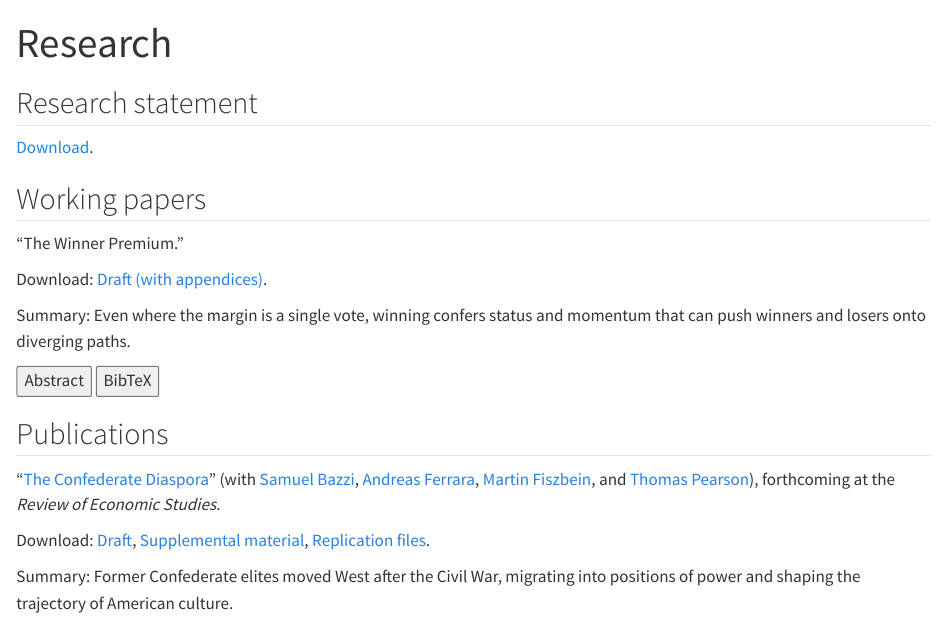
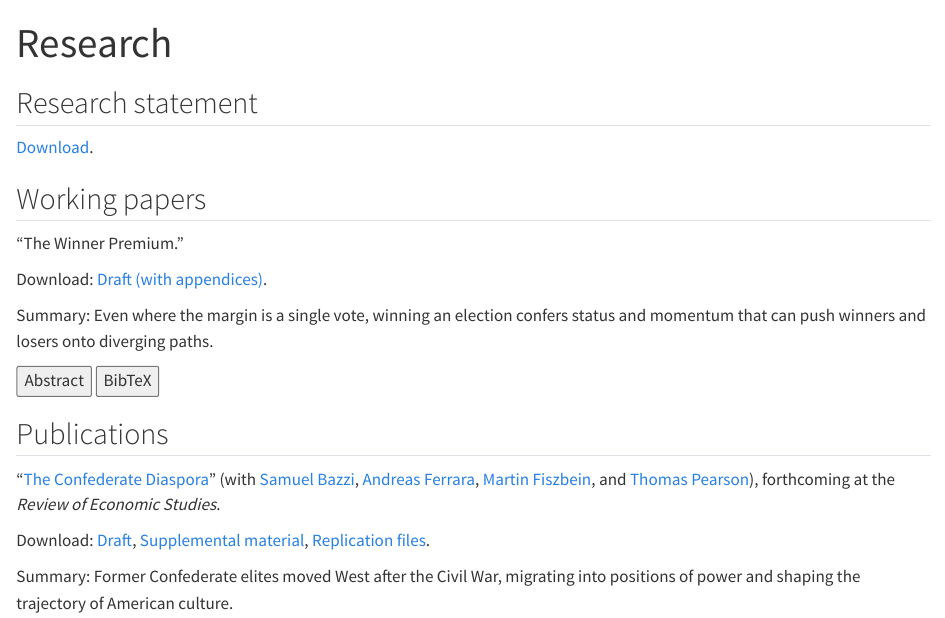
Before and after one commit to pat-testa/website, a Quarto document (research/index.qmd): the page in a window 1100 px wide, from its top. Rendered offline with R 4.5, knitr and Pandoc in place of Quarto, with nearby package versions.

Commit message:
Clarify summary text in index.qmd

```diff
--- a/research/index.qmd
+++ b/research/index.qmd
@@ -13,7 +13,7 @@ title: "Research"
 
 [Download: [Draft (with appendices)](../files/elections-political-investment.pdf).]{.links}
 
-[Summary: Even where the margin is a single vote, winning confers status and momentum that can push winners and losers onto diverging paths.]{.summary}
+[Summary: Even where the margin is a single vote, winning an election confers status and momentum that can push winners and losers onto diverging paths.]{.summary}
 
 <div class="actions"><button class="pill" type="button" aria-expanded="false" aria-controls="abs-elections-political-investment">Abstract</button><button class="pill" type="button" aria-expanded="false" aria-controls="bib-elections-political-investment">BibTeX</button></div>
 <div class="panels"><div class="panel" id="abs-elections-political-investment" hidden>Political actors often treat election outcomes as binary, regardless of the margin: winners celebrate and mobilize, losers mourn and withdraw. Even when rank conveys little information about underlying support, this asymmetric response can have consequences for political fortunes. This paper develops a framework in which the salience of rank---winning versus losing---leads to differential political investment, converting narrow and potentially arbitrary electoral outcomes into persistent political advantages. I study this winner premium using counties in presidential elections, where winning carries symbolic importance while affecting neither the national outcome nor any local office or policy. Focusing on a period of intense partisan realignment between 1940 and 1968, I find that counties where Democrats narrowly won the presidential vote subsequently saw pronounced increases in Democratic local officeholding and voter support. These effects operate through political investment, including voter-registration advertising, direct voter outreach, and civil-rights organizing, with the largest effects in urban, Black, and union areas. The findings suggest that elections do not merely reveal political support, but also direct the investment that helps produce it.</div><div class="panel" id="bib-elections-political-investment" hidden><button class="copy-bib" type="button">Copy</button><pre><code>@unpublished{testa2026elections,
```
